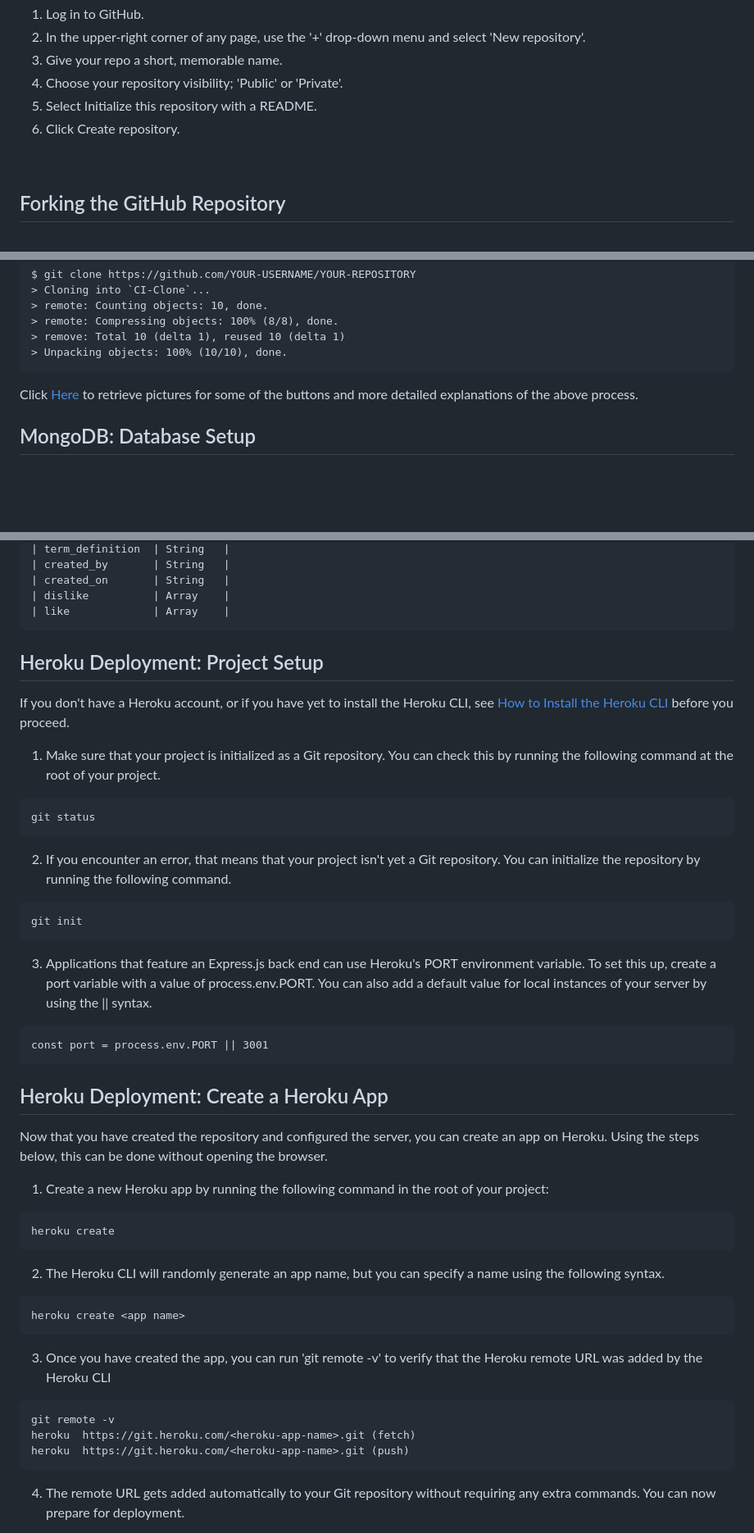
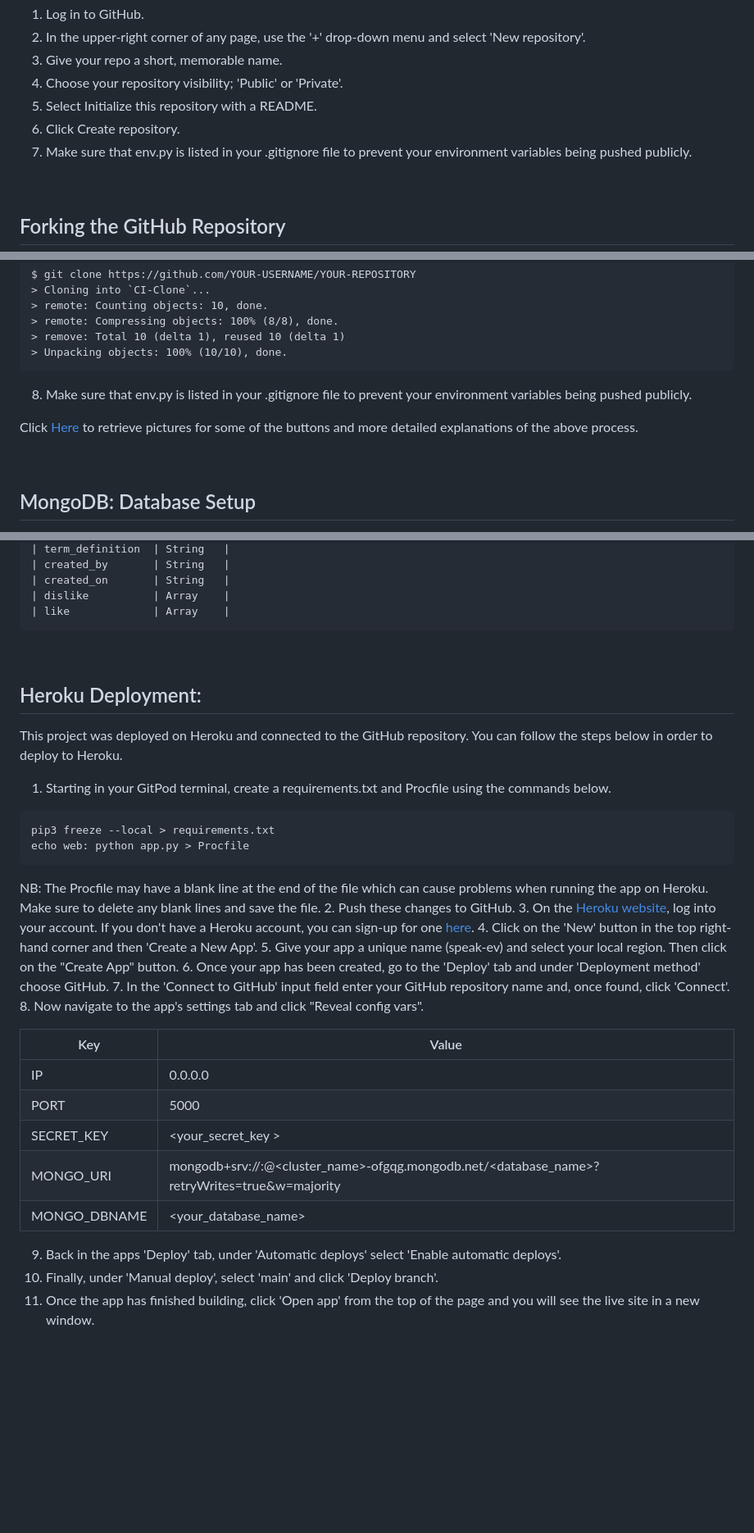
Before and after one commit to davecoll3/speak-ev, a Markdown page: README.md, 3 parts joined by grey strips. Shown at 82% size. Drawn GitHub-style; blank space fills up the shorter version.

Commit message:
Docs: updated heroku deployment section of readme

````diff
--- a/README.md
+++ b/README.md
@@ -474,6 +474,7 @@ A GitHub repository is used to store your project, with Git and GitHub used for
   4. Choose your repository visibility; 'Public' or 'Private'.
   5. Select Initialize this repository with a README.
   6. Click Create repository.
+  7. Make sure that env.py is listed in your .gitignore file to prevent your environment variables being pushed publicly.
 
 &nbsp;
 
@@ -506,8 +507,11 @@ Forking the GitHub Repository makes a copy of the original repository on our Git
   > remove: Total 10 (delta 1), reused 10 (delta 1)
   > Unpacking objects: 100% (10/10), done.
   ```
+  8. Make sure that env.py is listed in your .gitignore file to prevent your environment variables being pushed publicly.
 
 Click [Here](https://help.github.com/en/github/creating-cloning-and-archiving-repositories/cloning-a-repository#cloning-a-repository-to-github-desktop) to retrieve pictures for some of the buttons and more detailed explanations of the above process.
+
+&nbsp;
 
 ## MongoDB: Database Setup
 You will need to create a database and MongoDB was chosen for this project. Please follow the steps below to create your MongoDB cluster and collections.
@@ -532,45 +536,35 @@ You will need to create a database and MongoDB was chosen for this project. Plea
     | dislike          | Array    |
     | like             | Array    |
 
+&nbsp;
 
-## Heroku Deployment: Project Setup
+## Heroku Deployment:
 
-If you don't have a Heroku account, or if you have yet to install the Heroku CLI, see [How to Install the Heroku CLI](https://coding-boot-camp.github.io/full-stack/heroku/how-to-install-the-heroku-cli) before you proceed.
+This project was deployed on Heroku and connected to the GitHub repository. You can follow the steps below in order to deploy to Heroku.
 
-  1. Make sure that your project is initialized as a Git repository. You can check this by running the following command at the root of your project.
+  1. Starting in your GitPod terminal, create a requirements.txt and Procfile using the commands below.
   ```
-  git status
+  pip3 freeze --local > requirements.txt
+  echo web: python app.py > Procfile
   ```
+  NB: The Procfile may have a blank line at the end of the file which can cause problems when running the app on Heroku. Make sure to delete any blank lines and save the file.
+  2. Push these changes to GitHub.
+  3. On the [Heroku website](https://heroku.com/), log into your account. If you don't have a Heroku account, you can sign-up for one [here](https://signup.heroku.com/).
+  4. Click on the 'New' button in the top right-hand corner and then 'Create a New App'.
+  5. Give your app a unique name (speak-ev) and select your local region. Then click on the "Create App" button.
+  6. Once your app has been created, go to the 'Deploy' tab and under 'Deployment method' choose GitHub.
+  7. In the 'Connect to GitHub' input field enter your GitHub repository name and, once found, click 'Connect'.
+  8. Now navigate to the app's settings tab and click "Reveal config vars".
 
-  2. If you encounter an error, that means that your project isn't yet a Git repository. You can initialize the repository by running the following command.
-  ```
-  git init
-  ```
+| Key             | Value                                                                                                    |
+|-----------------|----------------------------------------------------------------------------------------------------------|
+| IP              | 0.0.0.0                                                                                                  |
+| PORT            | 5000                                                                                                     |
+| SECRET_KEY      | <your_secret_key >                                                                                       |
+| MONGO_URI	      | mongodb+srv://<username>:@<cluster_name>-ofgqg.mongodb.net/<database_name>?retryWrites=true&w=majority   |
+| MONGO_DBNAME    | <your_database_name>                                                                                     |
 
-  3. Applications that feature an Express.js back end can use Heroku's PORT environment variable. To set this up, create a port variable with a value of process.env.PORT. You can also add a default value for local instances of your server by using the || syntax.
-  ```
-  const port = process.env.PORT || 3001
-  ```
+  9. Back in the apps 'Deploy' tab, under 'Automatic deploys' select 'Enable automatic deploys'.
+  10. Finally, under 'Manual deploy', select 'main' and click 'Deploy branch'.
+  11. Once the app has finished building, click 'Open app' from the top of the page and you will see the live site in a new window.
 
-## Heroku Deployment: Create a Heroku App
-
-Now that you have created the repository and configured the server, you can create an app on Heroku. Using the steps below, this can be done without opening the browser.
-  1. Create a new Heroku app by running the following command in the root of your project:
-  ```
-  heroku create
-  ```
-
-  2. The Heroku CLI will randomly generate an app name, but you can specify a name using the following syntax.
-  ```
-  heroku create <app name>
-  ```
-
-  3. Once you have created the app, you can run 'git remote -v' to verify that the Heroku remote URL was added by the Heroku CLI
-  ```
-  git remote -v
-  heroku  https://git.heroku.com/<heroku-app-name>.git (fetch)
-  heroku  https://git.heroku.com/<heroku-app-name>.git (push)
-  ```
-
-  4. The remote URL gets added automatically to your Git repository without requiring any extra commands. You can now prepare for deployment.
-
````
Also changed, not shown: other parts of README.md (+1 -28 lines).
